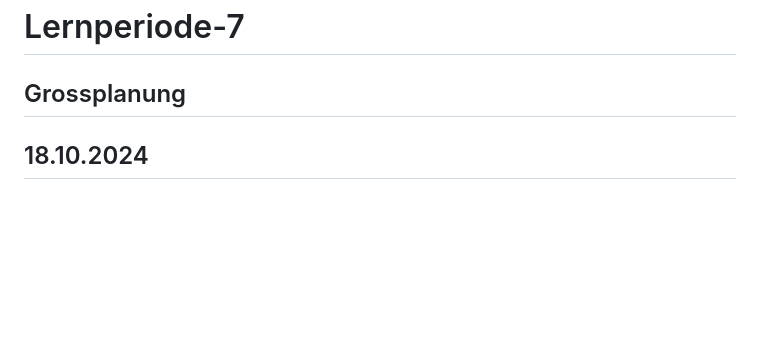
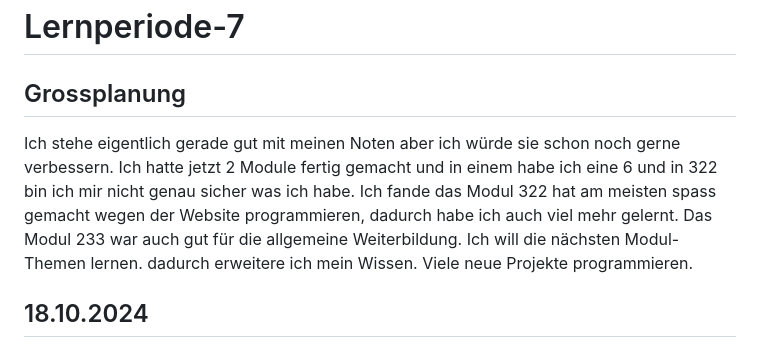
Before and after one commit to syco101/Lernperiode-7, a Markdown page: README.md, the part around the change. Rendered like a GitHub page; blank space fills up the shorter version.

```diff
--- a/README.md
+++ b/README.md
@@ -1,6 +1,10 @@
 # Lernperiode-7
 
 ## Grossplanung
+
+Ich stehe eigentlich gerade gut mit meinen Noten aber ich würde sie schon noch gerne verbessern. Ich hatte jetzt 2 Module fertig gemacht und in einem habe ich eine 6 und in 322 bin ich mir nicht genau sicher was ich habe. Ich fande das  Modul 322 hat am meisten spass gemacht wegen der Website programmieren, dadurch habe ich auch viel mehr gelernt. Das Modul 233 war auch gut für die allgemeine Weiterbildung.
+Ich will die nächsten Modul-Themen lernen. dadurch erweitere ich mein Wissen.
+Viele neue Projekte programmieren.
 
 
 ## 18.10.2024
```
